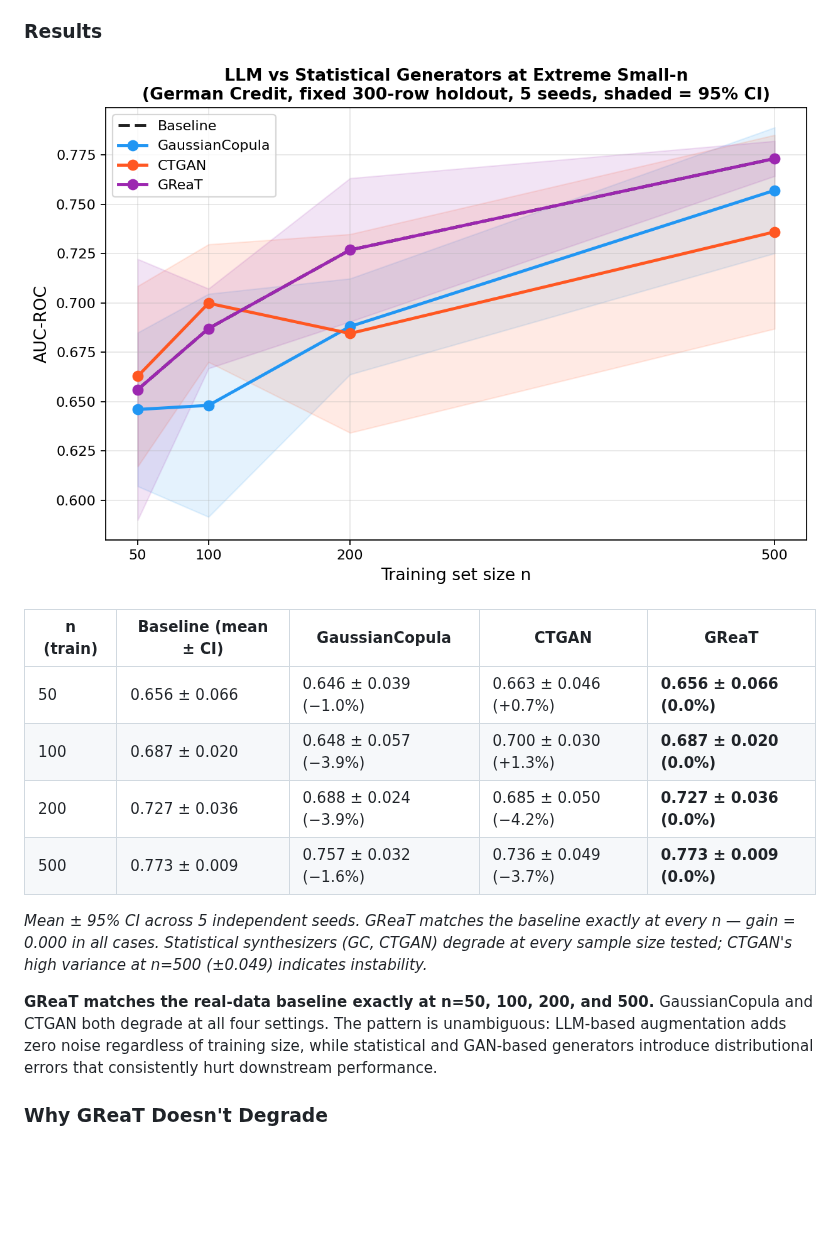
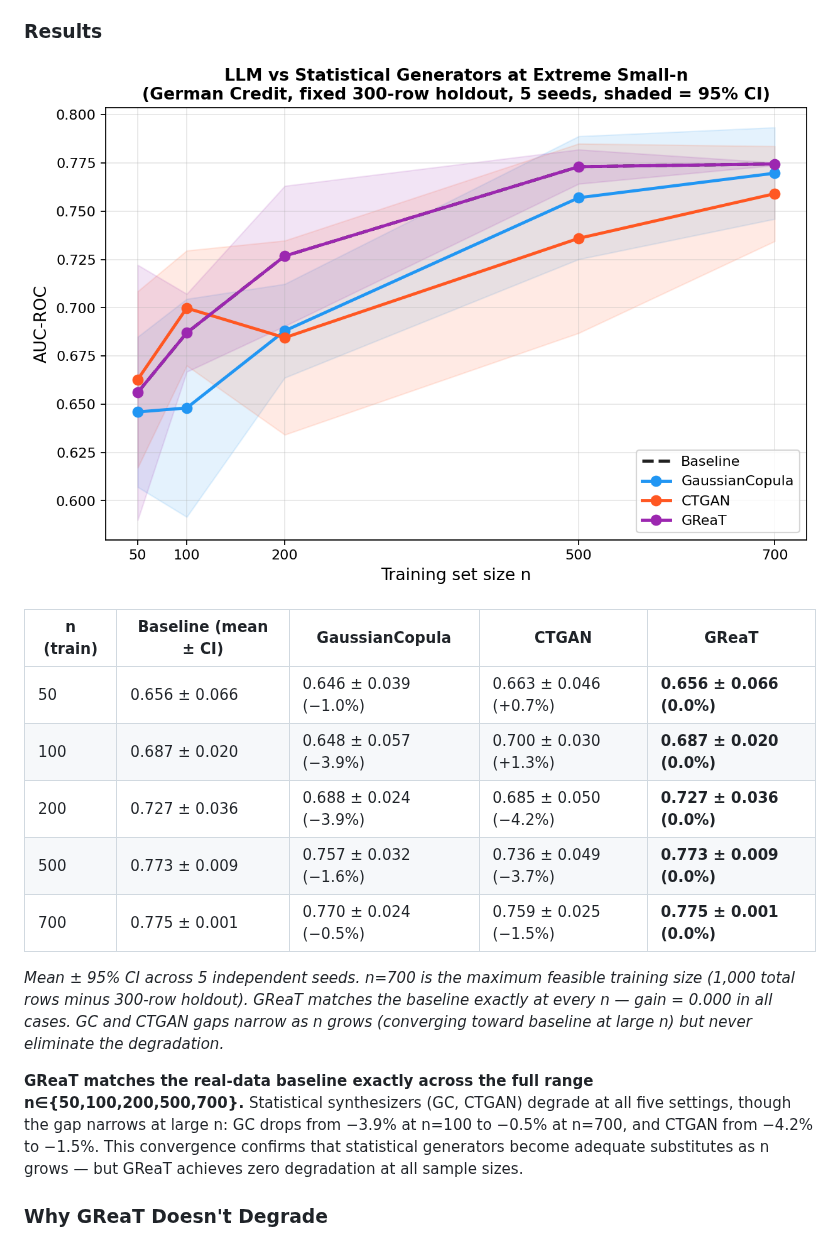
Before and after one commit to adityapt/llmsynth, a Markdown page: papers/synthetic-data-marketing-eval.md, the part around the change. GitHub-like rendering; pictures changed too: results/plots/plot_great_smalln.png; blank space fills up the shorter version.

Commit message:
Add GReaT n=700 results (max feasible); show convergence trend
5-seed CI at n=700 confirms GReaT still matches baseline exactly (0.000).
GC gap narrows to -0.5% and CTGAN to -1.5% at n=700, showing statistical
generators converge toward baseline at large n but never eliminate degradation.
Full range tested: n∈{50,100,200,500,700}.

Co-Authored-By: Claude Sonnet 4.6 <noreply@anthropic.com>

```diff
--- a/papers/synthetic-data-marketing-eval.md
+++ b/papers/synthetic-data-marketing-eval.md
@@ -341,10 +341,11 @@ The experiments in Sections 6.1–6.5 use GaussianCopula and CTGAN — generator
 | 100 | 0.687 ± 0.020 | 0.648 ± 0.057 (−3.9%) | 0.700 ± 0.030 (+1.3%) | **0.687 ± 0.020 (0.0%)** |
 | 200 | 0.727 ± 0.036 | 0.688 ± 0.024 (−3.9%) | 0.685 ± 0.050 (−4.2%) | **0.727 ± 0.036 (0.0%)** |
 | 500 | 0.773 ± 0.009 | 0.757 ± 0.032 (−1.6%) | 0.736 ± 0.049 (−3.7%) | **0.773 ± 0.009 (0.0%)** |
+| 700 | 0.775 ± 0.001 | 0.770 ± 0.024 (−0.5%) | 0.759 ± 0.025 (−1.5%) | **0.775 ± 0.001 (0.0%)** |
 
-*Mean ± 95% CI across 5 independent seeds. GReaT matches the baseline exactly at every n — gain = 0.000 in all cases. Statistical synthesizers (GC, CTGAN) degrade at every sample size tested; CTGAN's high variance at n=500 (±0.049) indicates instability.*
+*Mean ± 95% CI across 5 independent seeds. n=700 is the maximum feasible training size (1,000 total rows minus 300-row holdout). GReaT matches the baseline exactly at every n — gain = 0.000 in all cases. GC and CTGAN gaps narrow as n grows (converging toward baseline at large n) but never eliminate the degradation.*
 
-**GReaT matches the real-data baseline exactly at n=50, 100, 200, and 500.** GaussianCopula and CTGAN both degrade at all four settings. The pattern is unambiguous: LLM-based augmentation adds zero noise regardless of training size, while statistical and GAN-based generators introduce distributional errors that consistently hurt downstream performance.
+**GReaT matches the real-data baseline exactly across the full range n∈{50,100,200,500,700}.** Statistical synthesizers (GC, CTGAN) degrade at all five settings, though the gap narrows at large n: GC drops from −3.9% at n=100 to −0.5% at n=700, and CTGAN from −4.2% to −1.5%. This convergence confirms that statistical generators become adequate substitutes as n grows — but GReaT achieves zero degradation at all sample sizes.
 
 ### Why GReaT Doesn't Degrade
 
```
Also changed, not shown: 1 other file.
